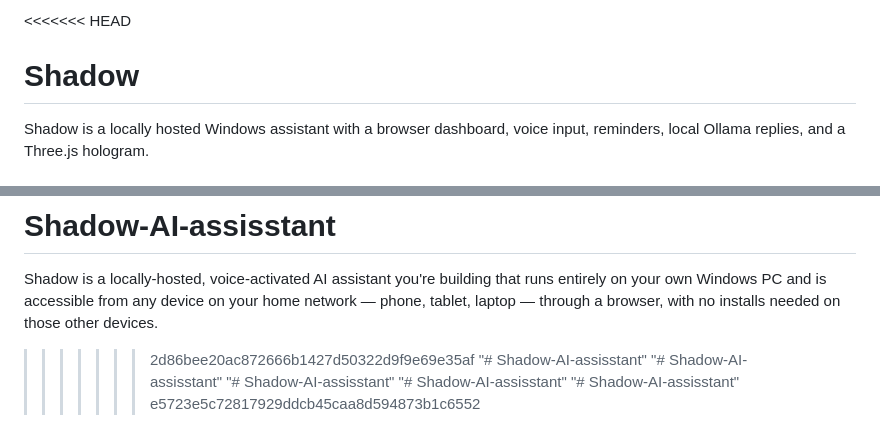
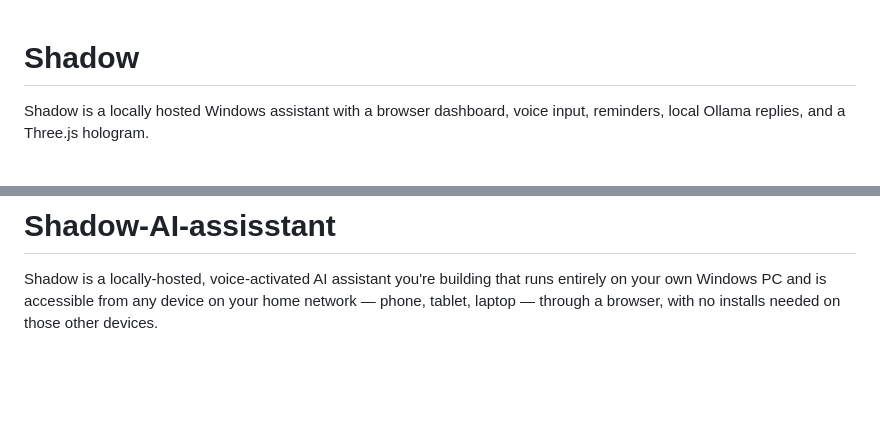
Before and after one commit to vyankatesh-dounde/Shadow-AI-assisstant, a Markdown page: README.md, 2 parts joined by grey strips. GitHub-like rendering; blank space fills up the shorter version.

Commit message:
Clean up README.md and fix formatting
Removed duplicate lines and fixed formatting issues.

```diff
--- a/README.md
+++ b/README.md
@@ -1,4 +1,3 @@
-<<<<<<< HEAD
 # Shadow
 
 Shadow is a locally hosted Windows assistant with a browser dashboard, voice input, reminders, local Ollama replies, and a Three.js hologram.
@@ -196,10 +195,3 @@ always-listening desktop process to worry about racing with it, since
 =======
 # Shadow-AI-assisstant
 Shadow is a locally-hosted, voice-activated AI assistant you're building that runs entirely on your own Windows PC and is accessible from any device on your home network — phone, tablet, laptop — through a browser, with no installs needed on those other devices.
->>>>>>> 2d86bee20ac872666b1427d50322d9f9e69e35af
-"# Shadow-AI-assisstant"
-"# Shadow-AI-assisstant"
-"# Shadow-AI-assisstant"
-"# Shadow-AI-assisstant"
-"# Shadow-AI-assisstant"
->>>>>>> e5723e5c72817929ddcb45caa8d594873b1c6552
```
